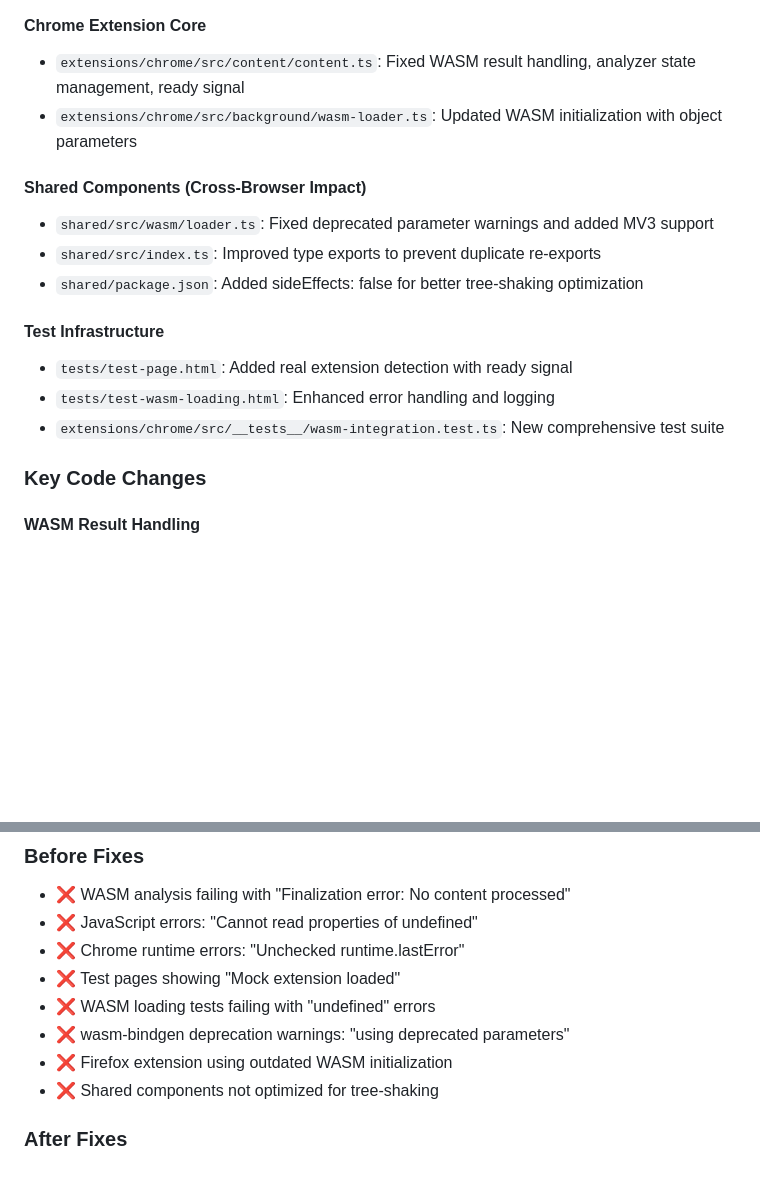
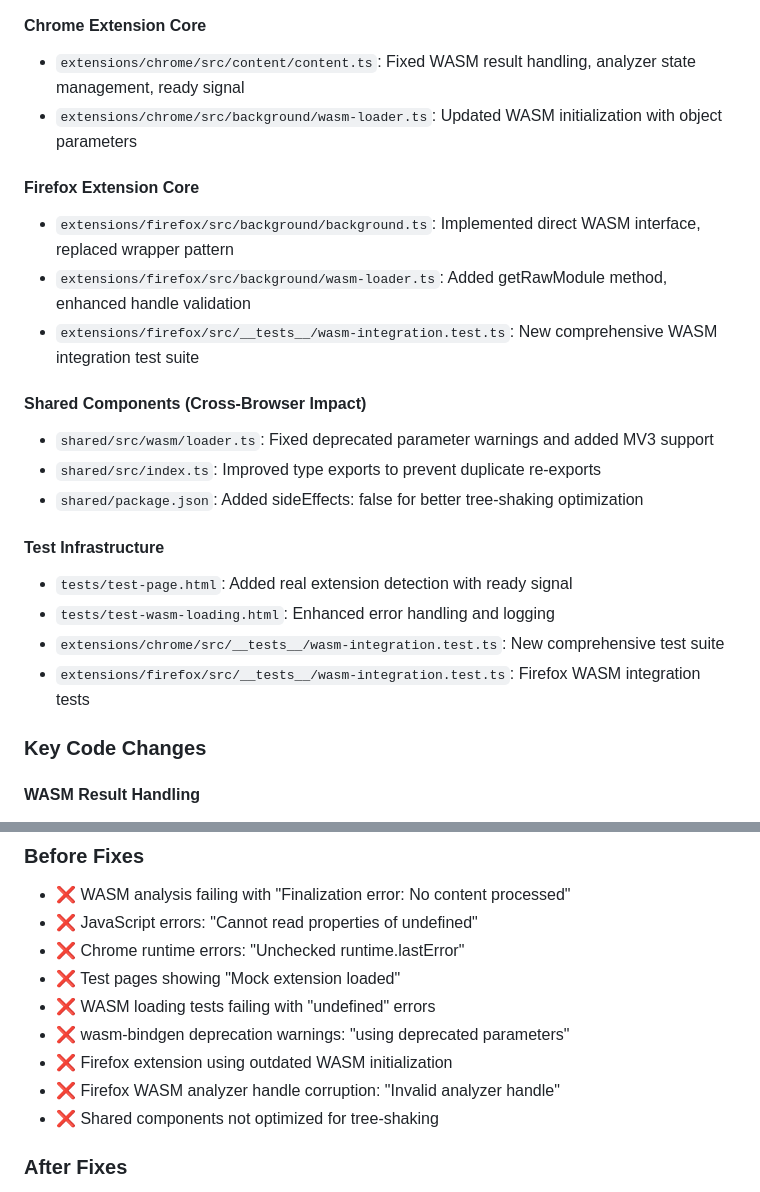
Before and after one commit to GiorgioNatili/web-extension-experiment, a Markdown page: decisions-log/2025-08-20-wasm-result-type-handling-fixes.md, 2 parts joined by grey strips. GitHub-like rendering; blank space fills up the shorter version.

```diff
--- a/decisions-log/2025-08-20-wasm-result-type-handling-fixes.md
+++ b/decisions-log/2025-08-20-wasm-result-type-handling-fixes.md
@@ -126,6 +156,11 @@ const raw = moduleInstance.finalize_streaming(analyzer);
 - `extensions/chrome/src/content/content.ts`: Fixed WASM result handling, analyzer state management, ready signal
 - `extensions/chrome/src/background/wasm-loader.ts`: Updated WASM initialization with object parameters
 
+#### Firefox Extension Core
+- `extensions/firefox/src/background/background.ts`: Implemented direct WASM interface, replaced wrapper pattern
+- `extensions/firefox/src/background/wasm-loader.ts`: Added getRawModule method, enhanced handle validation
+- `extensions/firefox/src/__tests__/wasm-integration.test.ts`: New comprehensive WASM integration test suite
+
 #### Shared Components (Cross-Browser Impact)
 - `shared/src/wasm/loader.ts`: Fixed deprecated parameter warnings and added MV3 support
 - `shared/src/index.ts`: Improved type exports to prevent duplicate re-exports
@@ -135,6 +170,7 @@ const raw = moduleInstance.finalize_streaming(analyzer);
 - `tests/test-page.html`: Added real extension detection with ready signal
 - `tests/test-wasm-loading.html`: Enhanced error handling and logging
 - `extensions/chrome/src/__tests__/wasm-integration.test.ts`: New comprehensive test suite
+- `extensions/firefox/src/__tests__/wasm-integration.test.ts`: Firefox WASM integration tests
 
 ### Key Code Changes
 
@@ -203,6 +250,7 @@ const readyListener = (ev) => {
 - ❌ WASM loading tests failing with "undefined" errors
 - ❌ wasm-bindgen deprecation warnings: "using deprecated parameters"
 - ❌ Firefox extension using outdated WASM initialization
+- ❌ Firefox WASM analyzer handle corruption: "Invalid analyzer handle"
 - ❌ Shared components not optimized for tree-shaking
 
 ### After Fixes
```
Also changed, not shown: other parts of decisions-log/2025-08-20-wasm-result-type-handling-fixes.md (+82 -2 lines).
